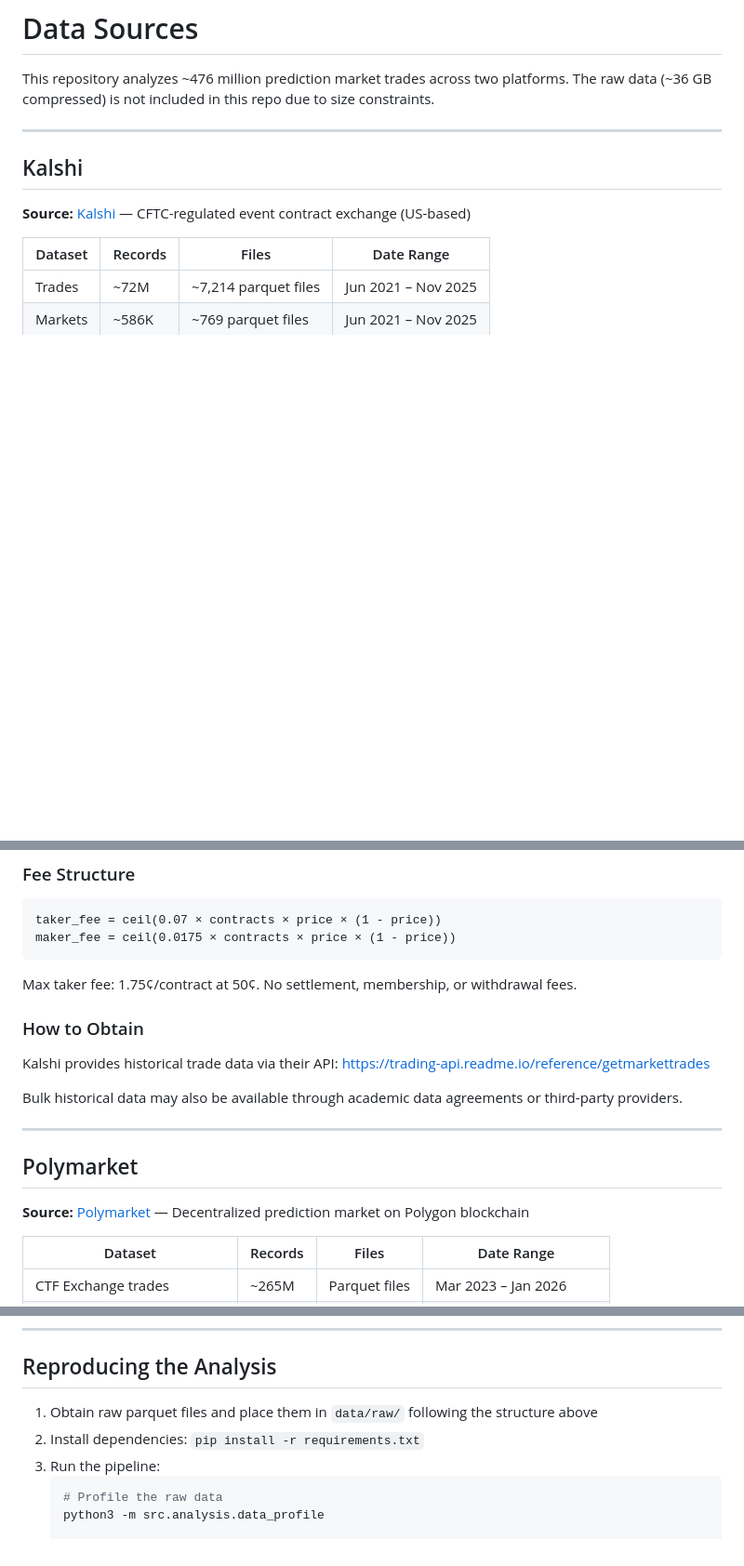
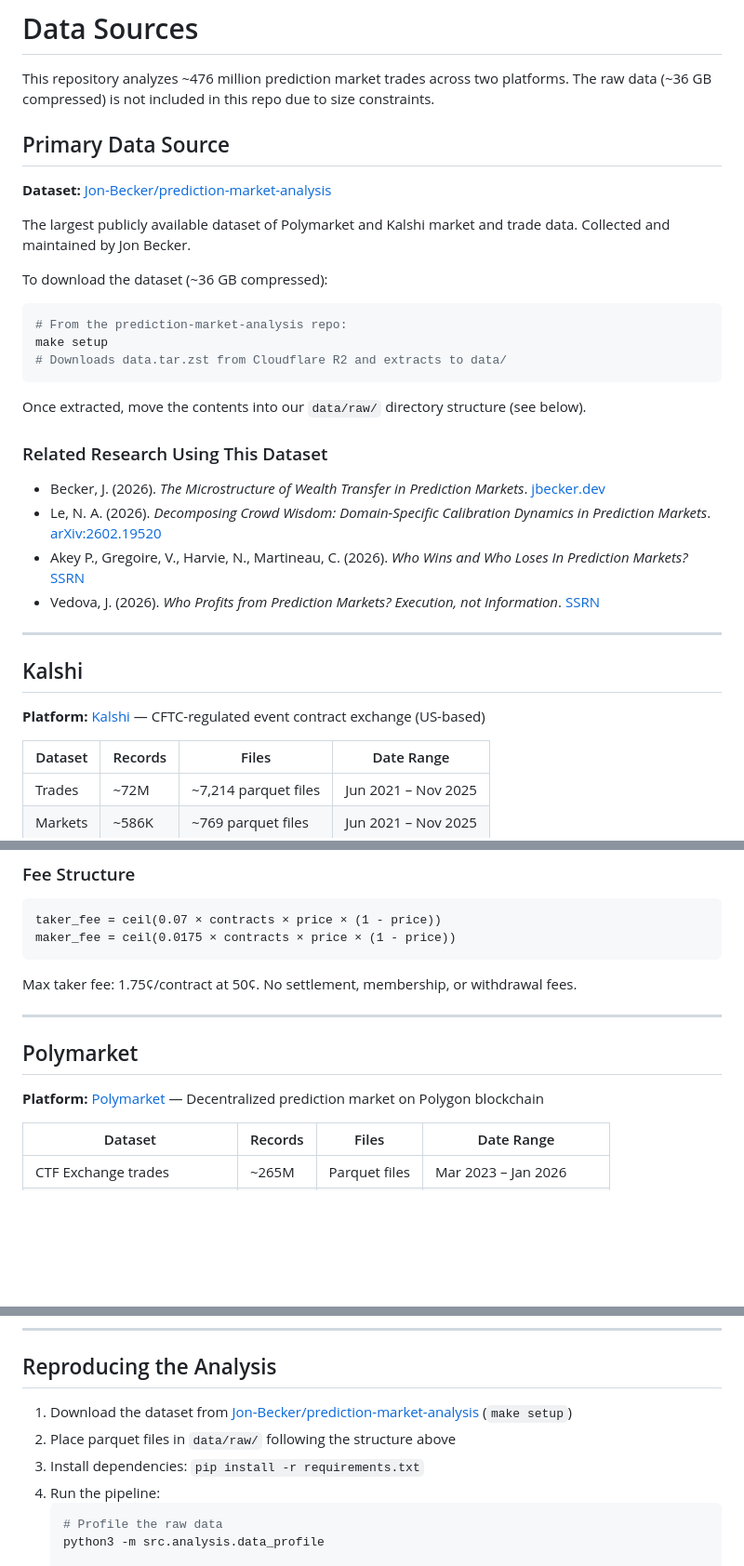
Before and after one commit to aorlovvvv/poly_kalshi_dataset, a Markdown page: DATA_SOURCES.md, 3 parts joined by grey strips. Shown at 93% size. GitHub-like rendering; blank space fills up the shorter version.

Commit message:
docs: credit Jon-Becker/prediction-market-analysis as primary data source
Co-authored-by: Cursor <cursoragent@cursor.com>

````diff
--- a/DATA_SOURCES.md
+++ b/DATA_SOURCES.md
@@ -1,12 +1,35 @@
 # Data Sources
 
 This repository analyzes ~476 million prediction market trades across two platforms. The raw data (~36 GB compressed) is not included in this repo due to size constraints.
+
+## Primary Data Source
+
+**Dataset:** [Jon-Becker/prediction-market-analysis](https://github.com/jon-becker/prediction-market-analysis)
+
+The largest publicly available dataset of Polymarket and Kalshi market and trade data. Collected and maintained by Jon Becker.
+
+To download the dataset (~36 GB compressed):
+
+```bash
+# From the prediction-market-analysis repo:
+make setup
+# Downloads data.tar.zst from Cloudflare R2 and extracts to data/
+```
+
+Once extracted, move the contents into our `data/raw/` directory structure (see below).
+
+### Related Research Using This Dataset
+
+- Becker, J. (2026). *The Microstructure of Wealth Transfer in Prediction Markets*. [jbecker.dev](https://jbecker.dev/research/prediction-market-microstructure)
+- Le, N. A. (2026). *Decomposing Crowd Wisdom: Domain-Specific Calibration Dynamics in Prediction Markets*. [arXiv:2602.19520](https://arxiv.org/abs/2602.19520)
+- Akey P., Gregoire, V., Harvie, N., Martineau, C. (2026). *Who Wins and Who Loses In Prediction Markets?* [SSRN](https://papers.ssrn.com/sol3/papers.cfm?abstract_id=6443103)
+- Vedova, J. (2026). *Who Profits from Prediction Markets? Execution, not Information*. [SSRN](https://papers.ssrn.com/sol3/papers.cfm?abstract_id=6191618)
 
 ---
 
 ## Kalshi
 
-**Source:** [Kalshi](https://kalshi.com) — CFTC-regulated event contract exchange (US-based)
+**Platform:** [Kalshi](https://kalshi.com) — CFTC-regulated event contract exchange (US-based)
 
 | Dataset | Records | Files | Date Range |
 |---------|---------|-------|------------|
@@ -33,17 +56,11 @@ maker_fee = ceil(0.0175 × contracts × price × (1 - price))
 
 Max taker fee: 1.75¢/contract at 50¢. No settlement, membership, or withdrawal fees.
 
-### How to Obtain
-
-Kalshi provides historical trade data via their API: https://trading-api.readme.io/reference/getmarkettrades
-
-Bulk historical data may also be available through academic data agreements or third-party providers.
-
 ---
 
 ## Polymarket
 
-**Source:** [Polymarket](https://polymarket.com) — Decentralized prediction market on Polygon blockchain
+**Platform:** [Polymarket](https://polymarket.com) — Decentralized prediction market on Polygon blockchain
 
 | Dataset | Records | Files | Date Range |
 |---------|---------|-------|------------|
@@ -105,9 +115,10 @@ Both platforms have data from **March 2023 – November 2025** (~32 months), ena
 
 ## Reproducing the Analysis
 
-1. Obtain raw parquet files and place them in `data/raw/` following the structure above
-2. Install dependencies: `pip install -r requirements.txt`
-3. Run the pipeline:
+1. Download the dataset from [Jon-Becker/prediction-market-analysis](https://github.com/jon-becker/prediction-market-analysis) (`make setup`)
+2. Place parquet files in `data/raw/` following the structure above
+3. Install dependencies: `pip install -r requirements.txt`
+4. Run the pipeline:
    ```bash
    # Profile the raw data
    python3 -m src.analysis.data_profile
````
Also changed, not shown: other parts of DATA_SOURCES.md (+0 -7 lines).
